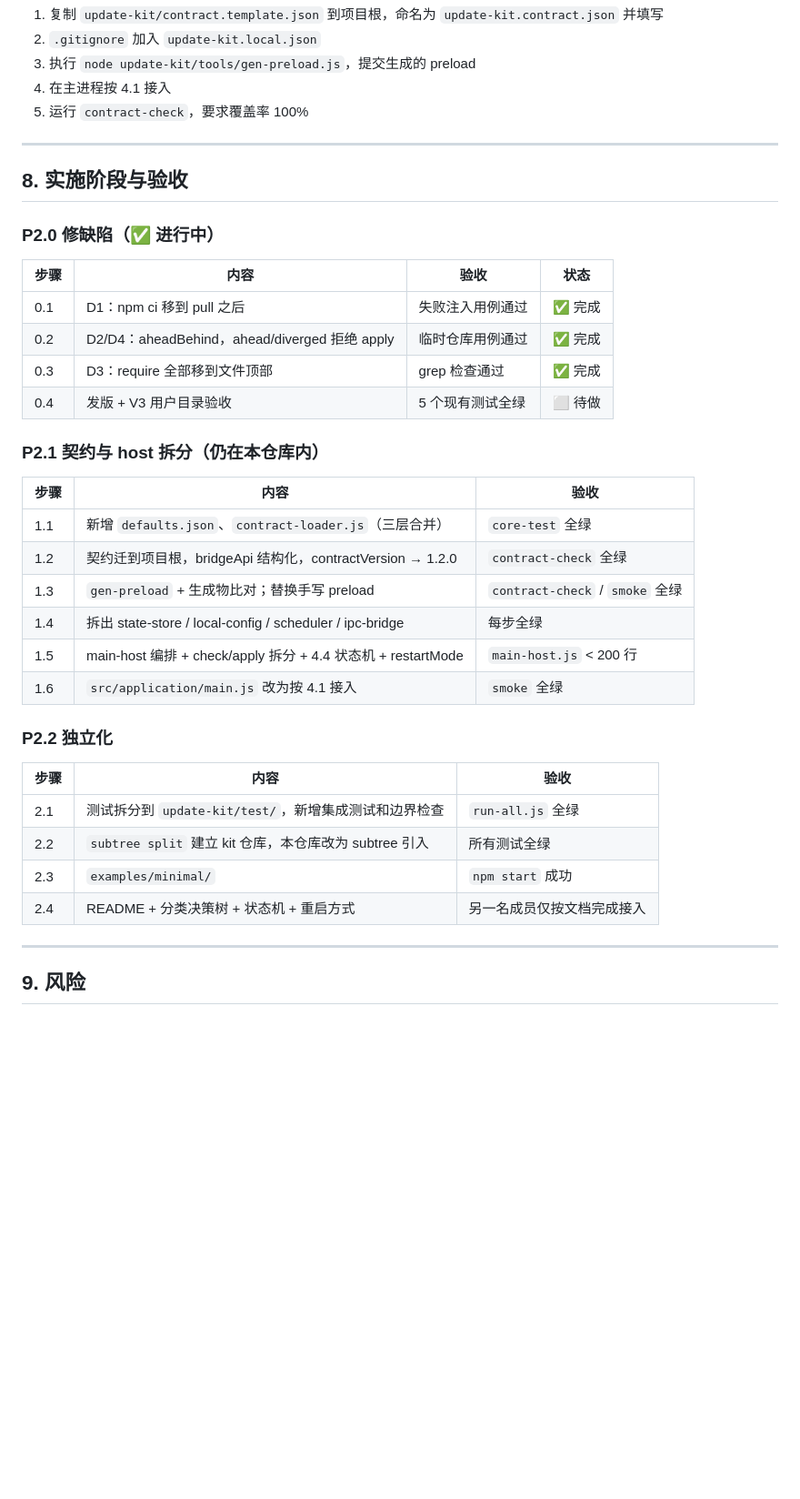
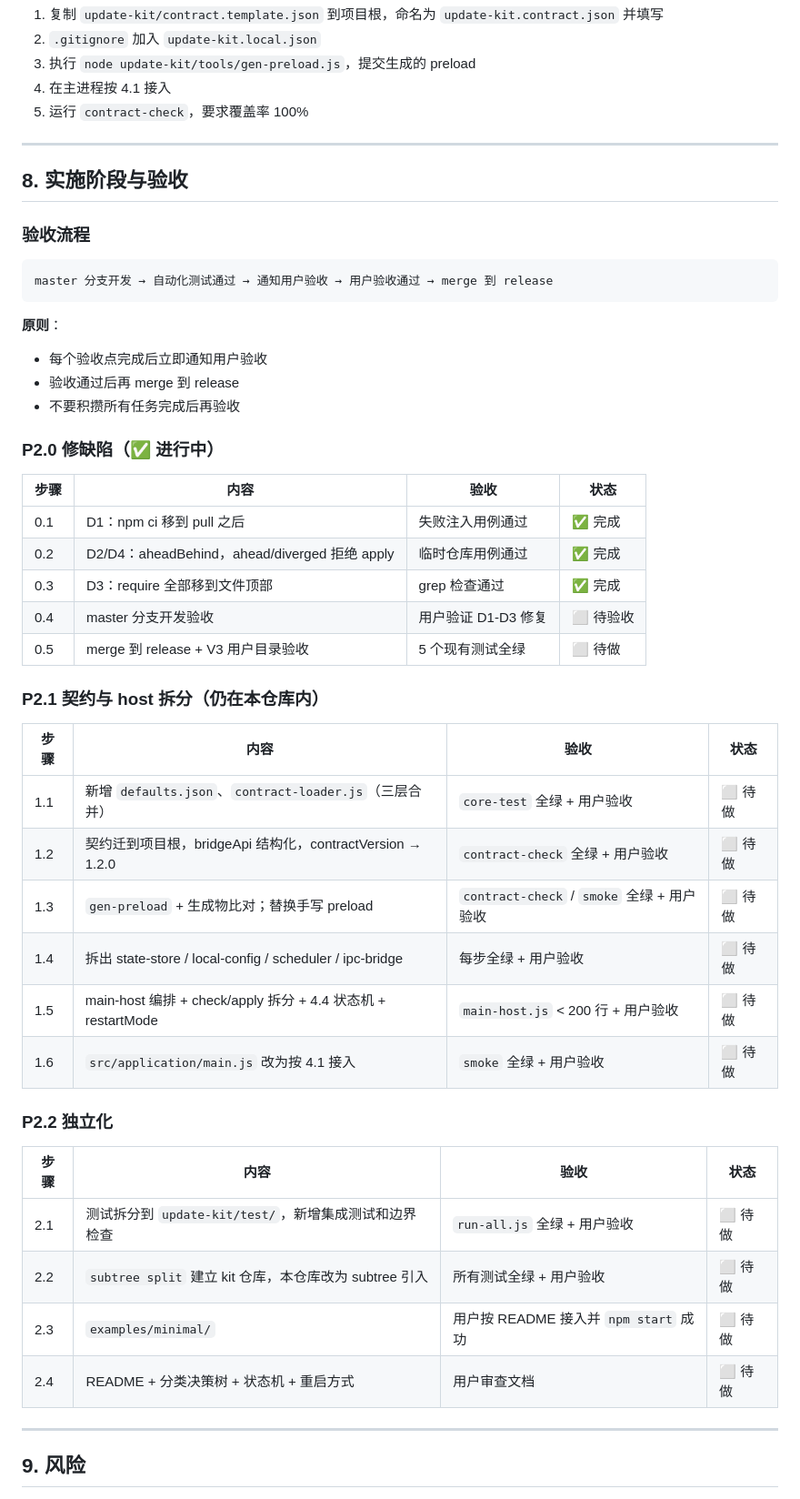
Before and after one commit to kicool/electron-updater, a Markdown page: docs/p2-module-implementation-plan-v3.md, the part around the change. Shown at 91% size. Rendered like a GitHub page; blank space fills up the shorter version.

Commit message:
docs: 更新 v3 方案，去掉人天估计，调整验收流程
- 验收流程：master 分支开发验收 → merge 到 release
- 每个验收点完成后立即通知用户验收
- 去掉人天估计

````diff
--- a/docs/p2-module-implementation-plan-v3.md
+++ b/docs/p2-module-implementation-plan-v3.md
@@ -365,6 +365,17 @@ git subtree pull --prefix=update-kit <kit 仓库 URL> main --squash
 
 ## 8. 实施阶段与验收
 
+### 验收流程
+
+```
+master 分支开发 → 自动化测试通过 → 通知用户验收 → 用户验收通过 → merge 到 release
+```
+
+**原则**：
+- 每个验收点完成后立即通知用户验收
+- 验收通过后再 merge 到 release
+- 不要积攒所有任务完成后再验收
+
 ### P2.0 修缺陷（✅ 进行中）
 
 | 步骤 | 内容 | 验收 | 状态 |
@@ -372,27 +383,28 @@ git subtree pull --prefix=update-kit <kit 仓库 URL> main --squash
 | 0.1 | D1：npm ci 移到 pull 之后 | 失败注入用例通过 | ✅ 完成 |
 | 0.2 | D2/D4：aheadBehind，ahead/diverged 拒绝 apply | 临时仓库用例通过 | ✅ 完成 |
 | 0.3 | D3：require 全部移到文件顶部 | grep 检查通过 | ✅ 完成 |
-| 0.4 | 发版 + V3 用户目录验收 | 5 个现有测试全绿 | ⬜ 待做 |
+| 0.4 | master 分支开发验收 | 用户验证 D1-D3 修复 | ⬜ 待验收 |
+| 0.5 | merge 到 release + V3 用户目录验收 | 5 个现有测试全绿 | ⬜ 待做 |
 
 ### P2.1 契约与 host 拆分（仍在本仓库内）
 
-| 步骤 | 内容 | 验收 |
-|---|---|---|
-| 1.1 | 新增 `defaults.json`、`contract-loader.js`（三层合并） | `core-test` 全绿 |
-| 1.2 | 契约迁到项目根，bridgeApi 结构化，contractVersion → 1.2.0 | `contract-check` 全绿 |
-| 1.3 | `gen-preload` + 生成物比对；替换手写 preload | `contract-check` / `smoke` 全绿 |
-| 1.4 | 拆出 state-store / local-config / scheduler / ipc-bridge | 每步全绿 |
-| 1.5 | main-host 编排 + check/apply 拆分 + 4.4 状态机 + restartMode | `main-host.js` < 200 行 |
-| 1.6 | `src/application/main.js` 改为按 4.1 接入 | `smoke` 全绿 |
+| 步骤 | 内容 | 验收 | 状态 |
+|---|---|---|---|
+| 1.1 | 新增 `defaults.json`、`contract-loader.js`（三层合并） | `core-test` 全绿 + 用户验收 | ⬜ 待做 |
+| 1.2 | 契约迁到项目根，bridgeApi 结构化，contractVersion → 1.2.0 | `contract-check` 全绿 + 用户验收 | ⬜ 待做 |
+| 1.3 | `gen-preload` + 生成物比对；替换手写 preload | `contract-check` / `smoke` 全绿 + 用户验收 | ⬜ 待做 |
+| 1.4 | 拆出 state-store / local-config / scheduler / ipc-bridge | 每步全绿 + 用户验收 | ⬜ 待做 |
+| 1.5 | main-host 编排 + check/apply 拆分 + 4.4 状态机 + restartMode | `main-host.js` < 200 行 + 用户验收 | ⬜ 待做 |
+| 1.6 | `src/application/main.js` 改为按 4.1 接入 | `smoke` 全绿 + 用户验收 | ⬜ 待做 |
 
 ### P2.2 独立化
 
-| 步骤 | 内容 | 验收 |
-|---|---|---|
-| 2.1 | 测试拆分到 `update-kit/test/`，新增集成测试和边界检查 | `run-all.js` 全绿 |
-| 2.2 | `subtree split` 建立 kit 仓库，本仓库改为 subtree 引入 | 所有测试全绿 |
-| 2.3 | `examples/minimal/` | `npm start` 成功 |
-| 2.4 | README + 分类决策树 + 状态机 + 重启方式 | 另一名成员仅按文档完成接入 |
+| 步骤 | 内容 | 验收 | 状态 |
+|---|---|---|---|
+| 2.1 | 测试拆分到 `update-kit/test/`，新增集成测试和边界检查 | `run-all.js` 全绿 + 用户验收 | ⬜ 待做 |
+| 2.2 | `subtree split` 建立 kit 仓库，本仓库改为 subtree 引入 | 所有测试全绿 + 用户验收 | ⬜ 待做 |
+| 2.3 | `examples/minimal/` | 用户按 README 接入并 `npm start` 成功 | ⬜ 待做 |
+| 2.4 | README + 分类决策树 + 状态机 + 重启方式 | 用户审查文档 | ⬜ 待做 |
 
 ---
 
````
